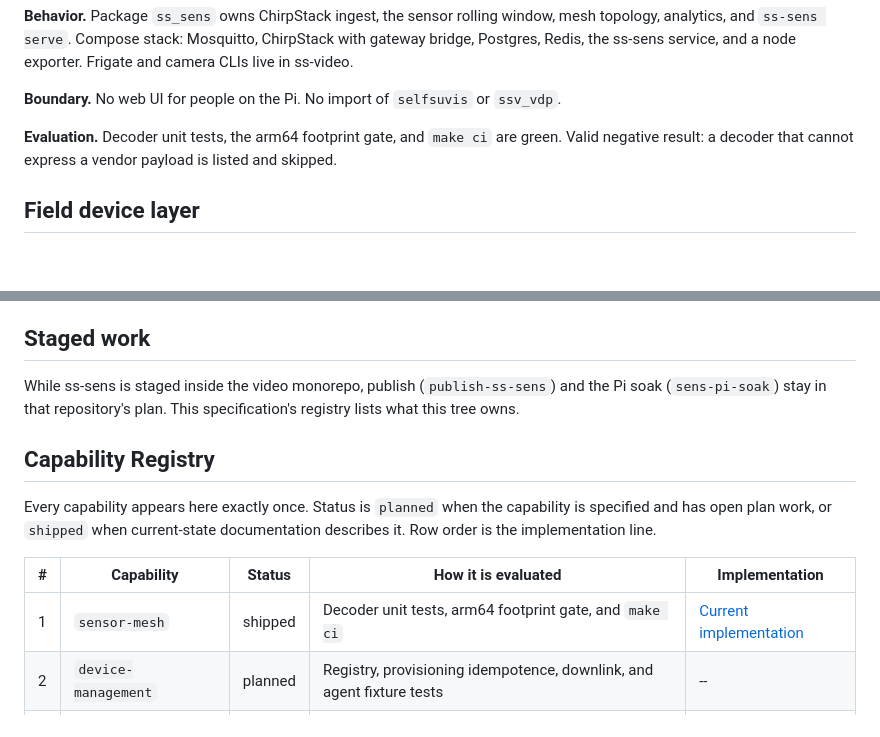
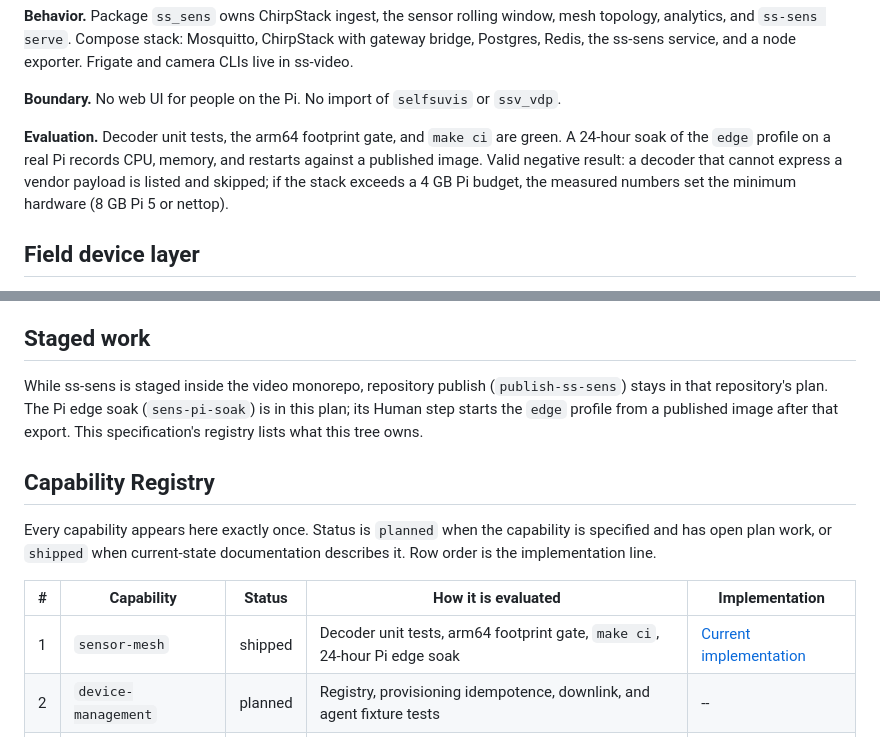
Before and after one commit to volod/ss-sens, a Markdown page: docs/design/spec.md, 2 parts joined by grey strips. Rendered like a GitHub page; blank space fills up the shorter version.

```diff
--- a/docs/design/spec.md
+++ b/docs/design/spec.md
@@ -23,8 +23,10 @@ ss-video.
 **Boundary.** No web UI for people on the Pi. No import of `selfsuvis` or `ssv_vdp`.
 
 **Evaluation.** Decoder unit tests, the arm64 footprint gate, and `make ci` are
-green. Valid negative result: a decoder that cannot express a vendor payload is
-listed and skipped.
+green. A 24-hour soak of the `edge` profile on a real Pi records CPU, memory, and
+restarts against a published image. Valid negative result: a decoder that cannot
+express a vendor payload is listed and skipped; if the stack exceeds a 4 GB Pi
+budget, the measured numbers set the minimum hardware (8 GB Pi 5 or nettop).
 
 ## Field device layer
 
@@ -210,8 +212,10 @@ the simulation path and record the delta.
 
 ## Staged work
 
-While ss-sens is staged inside the video monorepo, publish (`publish-ss-sens`)
-and the Pi soak (`sens-pi-soak`) stay in that repository's plan.
+While ss-sens is staged inside the video monorepo, repository publish
+(`publish-ss-sens`) stays in that repository's plan. The Pi edge soak
+(`sens-pi-soak`) is in this plan; its Human step starts the `edge` profile from
+a published image after that export.
 This specification's registry lists what this tree owns.
 
 ## Capability Registry
@@ -222,7 +226,7 @@ the implementation line.
 
 | # | Capability | Status | How it is evaluated | Implementation |
 | --- | --- | --- | --- | --- |
-| 1 | `sensor-mesh` | shipped | Decoder unit tests, arm64 footprint gate, and `make ci` | [Current implementation](../impl/current.md) |
+| 1 | `sensor-mesh` | shipped | Decoder unit tests, arm64 footprint gate, `make ci`, 24-hour Pi edge soak | [Current implementation](../impl/current.md) |
 | 2 | `device-management` | planned | Registry, provisioning idempotence, downlink, and agent fixture tests | -- |
 | 3 | `first-party-firmware` | planned | Golden frames in C, Python, JS; env builds; privacy encoding test | -- |
 | 4 | `cross-stack-ci` | planned | `make ci` on full and toolchain-less checkouts; bundle contents | -- |
```
Also changed, not shown: docs/impl/plan.md (+29 -2 lines), 1 other file.
